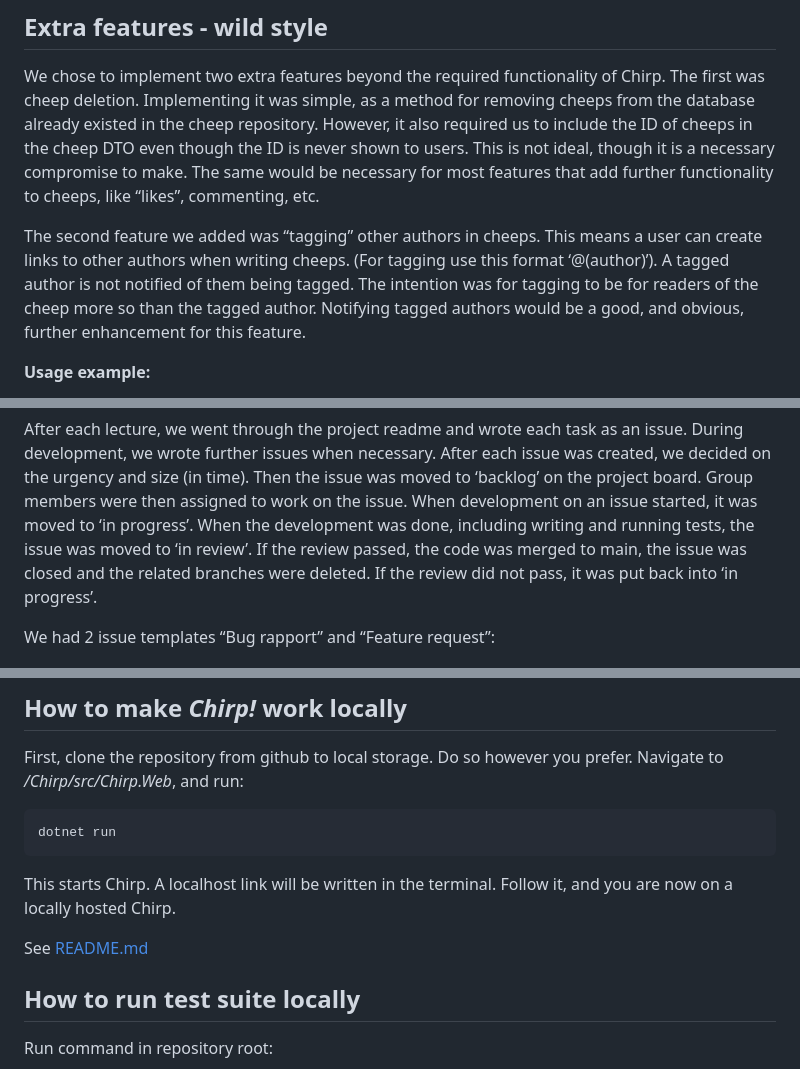
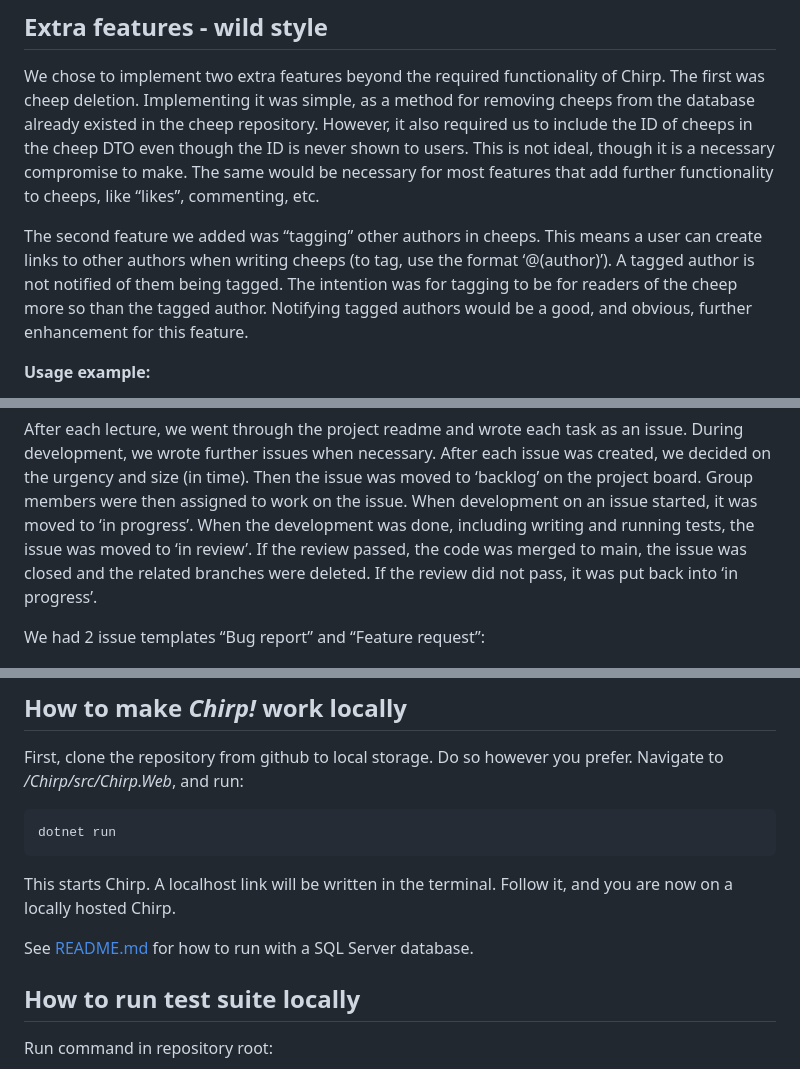
Before and after one commit to FrederikBertelsen/Chirp, a Markdown page: docs/rapport.md, 3 parts joined by grey strips. GitHub-like rendering.

````diff
--- a/docs/rapport.md
+++ b/docs/rapport.md
@@ -52,7 +52,7 @@ As seen in the sequence diagram, when connecting to the web application as an un
 ## Extra features - wild style
 We chose to implement two extra features beyond the required functionality of Chirp. The first was cheep deletion. Implementing it was simple, as a method for removing cheeps from the database already existed in the cheep repository. However, it also required us to include the ID of cheeps in the cheep DTO even though the ID is never shown to users. This is not ideal, though it is a necessary compromise to make. The same would be necessary for most features that add further functionality to cheeps, like “likes”, commenting, etc.
 
-The second feature we added was “tagging” other authors in cheeps. This means a user can create links to other authors when writing cheeps. (For tagging use this format ‘@(author)’). A tagged author is not notified of them being tagged. The intention was for tagging to be for readers of the cheep more so than the tagged author. Notifying tagged authors would be a good, and obvious, further enhancement for this feature.
+The second feature we added was “tagging” other authors in cheeps. This means a user can create links to other authors when writing cheeps (to tag, use the format ‘@(author)’). A tagged author is not notified of them being tagged. The intention was for tagging to be for readers of the cheep more so than the tagged author. Notifying tagged authors would be a good, and obvious, further enhancement for this feature.
 
 **Usage example:**
 
@@ -94,7 +94,7 @@ The two backlog issues are about “constraints on the database model” and “
 
 After each lecture, we went through the project readme and wrote each task as an issue. During development, we wrote further issues when necessary. After each issue was created, we decided on the urgency and size (in time). Then the issue was moved to ‘backlog’ on the project board. Group members were then assigned to work on the issue. When development on an issue started, it was moved to ‘in progress’. When the development was done, including writing and running tests, the issue was moved to ‘in review’. If the review passed, the code was merged to main, the issue was closed and the related branches were deleted. If the review did not pass, it was put back into ‘in progress’.
 
-We had 2 issue templates “Bug rapport” and “Feature request”:
+We had 2 issue templates “Bug report” and “Feature request”:
 
 ![Bug Report](images%2FBug%20Report.png)
 ![Feature Request](images%2FFeature%20Request.png)
@@ -107,7 +107,7 @@ dotnet run
 ```
 This starts Chirp. A localhost link will be written in the terminal. Follow it, and you are now on a locally hosted Chirp.
 
-See [README.md](..%2FREADME.md)
+See [README.md](..%2FREADME.md) for how to run with a SQL Server database.
 
 ## How to run test suite locally
 Run command in repository root:
````
